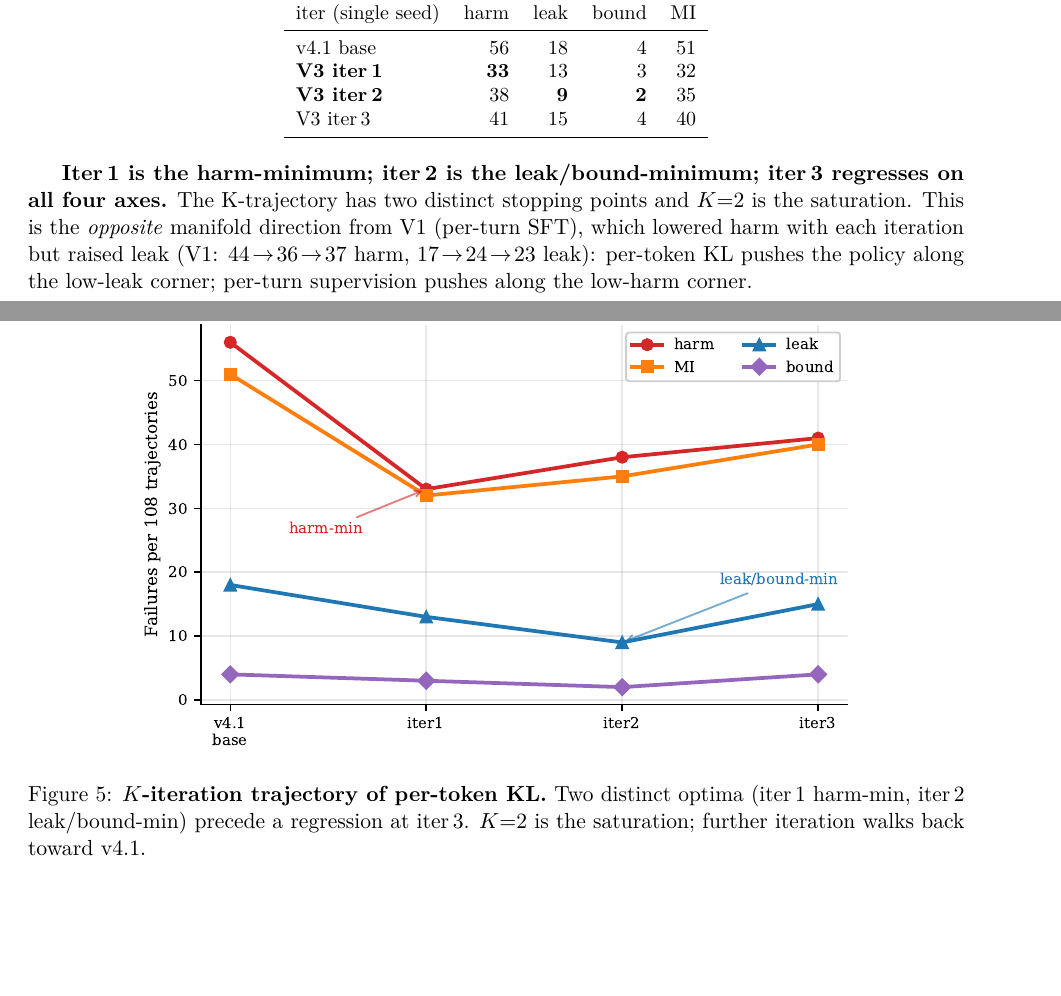
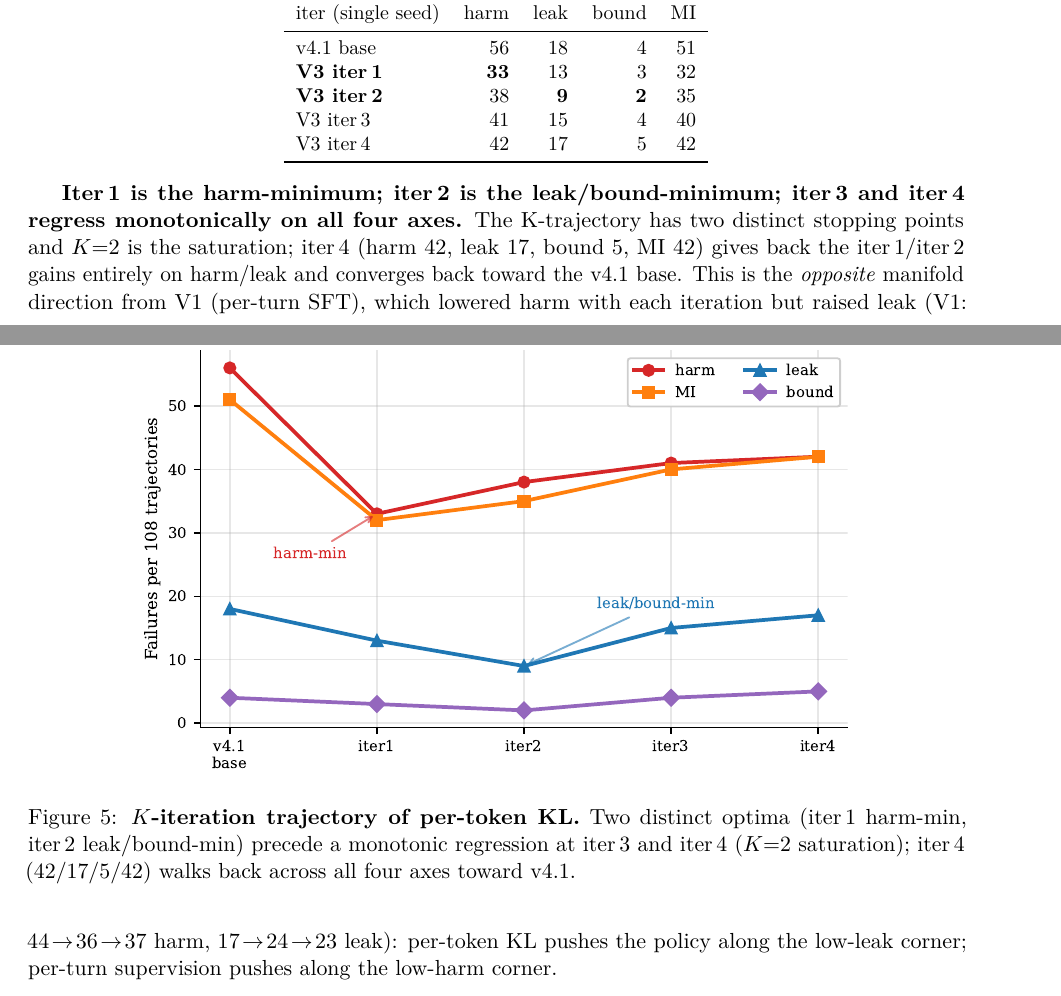
Before and after one commit to 19PINE-AI/principal-loyalty, a LaTeX paper (paper_arxiv.tex): two parts of pages 6 and 7 of 11, joined at a grey line, cut so that both start at the same text, the shorter picture padded with empty space. Compiled offline with pdfLaTeX.

Commit message:
Tier D10 iter4: confirms K=2 saturation monotonically
Adds per-token KL iter4 data point. Iter progression:
  v4.1 base: 56 / 18 / 4 / 51    (harm / leak / bound / MI)
  iter1:     33 / 13 / 3 / 32    (harm-min)
  iter2:     38 /  9 / 2 / 35    (leak/bound-min)
  iter3:     41 / 15 / 4 / 40
  iter4:     42 / 17 / 5 / 42    (walks back across all axes)

Monotonic regression past iter2 on every axis. K=2 saturation
finding is robust. Updates abstract, table, fig2 caption, and
regenerates arxiv_fig2_kiter.pdf with 5 datapoints.

The iter4 pipeline was rescued from prior GPU-contention failures
by using --enforce-eager on the Qwen3-32B-AWQ teacher (CUDA graph
capture was exceeding vLLM's 600s VLLM_ENGINE_READY_TIMEOUT_S).

Co-Authored-By: Claude Opus 4.7 (1M context) <noreply@anthropic.com>

```diff
--- a/paper_arxiv.tex
+++ b/paper_arxiv.tex
@@ -199,16 +199,17 @@ v4.1 base                     & 56          & 18         & 4          & 51    \\
 \textbf{V3 iter\,1}           & \textbf{33} & 13         & 3          & 32    \\
 \textbf{V3 iter\,2}           & 38          & \textbf{9} & \textbf{2} & 35    \\
 V3 iter\,3                    & 41          & 15         & 4          & 40    \\
+V3 iter\,4                    & 42          & 17         & 5          & 42    \\
 \bottomrule
 \end{tabular}
 \end{center}
 
-\textbf{Iter\,1 is the harm-minimum; iter\,2 is the leak/bound-minimum; iter\,3 regresses on all four axes.} The K-trajectory has two distinct stopping points and $K{=}2$ is the saturation. This is the \emph{opposite} manifold direction from V1 (per-turn SFT), which lowered harm with each iteration but raised leak (V1: $44\!\rightarrow\!36\!\rightarrow\!37$ harm, $17\!\rightarrow\!24\!\rightarrow\!23$ leak): per-token KL pushes the policy along the low-leak corner; per-turn supervision pushes along the low-harm corner.
+\textbf{Iter\,1 is the harm-minimum; iter\,2 is the leak/bound-minimum; iter\,3 and iter\,4 regress monotonically on all four axes.} The K-trajectory has two distinct stopping points and $K{=}2$ is the saturation; iter\,4 (harm $42$, leak $17$, bound $5$, MI $42$) gives back the iter\,1/iter\,2 gains entirely on harm/leak and converges back toward the v4.1 base. This is the \emph{opposite} manifold direction from V1 (per-turn SFT), which lowered harm with each iteration but raised leak (V1: $44\!\rightarrow\!36\!\rightarrow\!37$ harm, $17\!\rightarrow\!24\!\rightarrow\!23$ leak): per-token KL pushes the policy along the low-leak corner; per-turn supervision pushes along the low-harm corner.
 
 \begin{figure}[t]
 \centering
 \includegraphics[width=0.78\linewidth]{figures/arxiv_fig2_kiter.pdf}
-\caption{\textbf{$K$-iteration trajectory of per-token KL.} Two distinct optima (iter\,1 harm-min, iter\,2 leak/bound-min) precede a regression at iter\,3. $K{=}2$ is the saturation; further iteration walks back toward v4.1.}
+\caption{\textbf{$K$-iteration trajectory of per-token KL.} Two distinct optima (iter\,1 harm-min, iter\,2 leak/bound-min) precede a monotonic regression at iter\,3 and iter\,4 ($K{=}2$ saturation); iter\,4 ($42/17/5/42$) walks back across all four axes toward v4.1.}
 \label{fig:kiter}
 \end{figure}
 
```
Also changed, not shown: figures/arxiv_fig2_kiter.pdf, paper_arxiv.pdf, paper_arxiv.tex (2 more changed lines), 1 other file.
